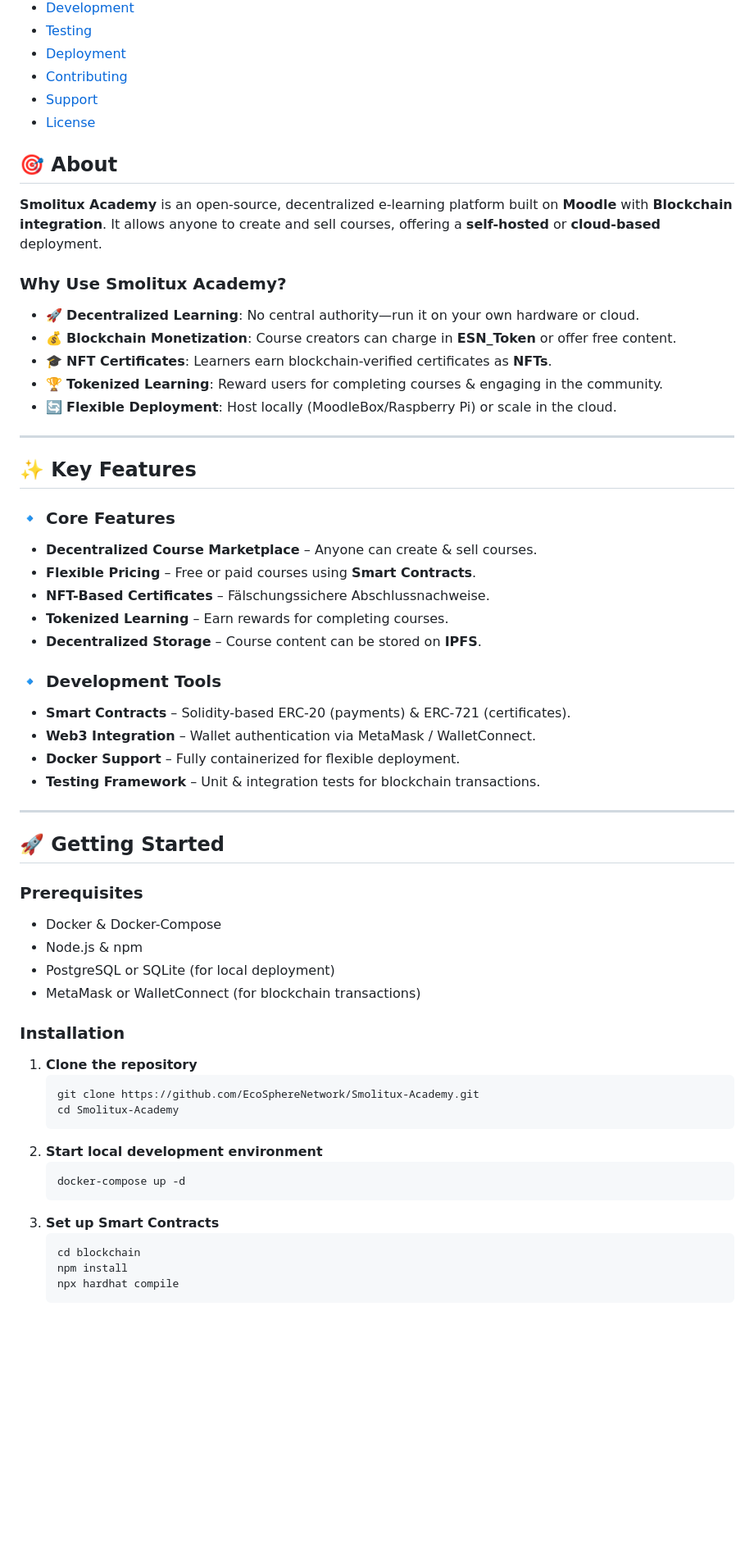
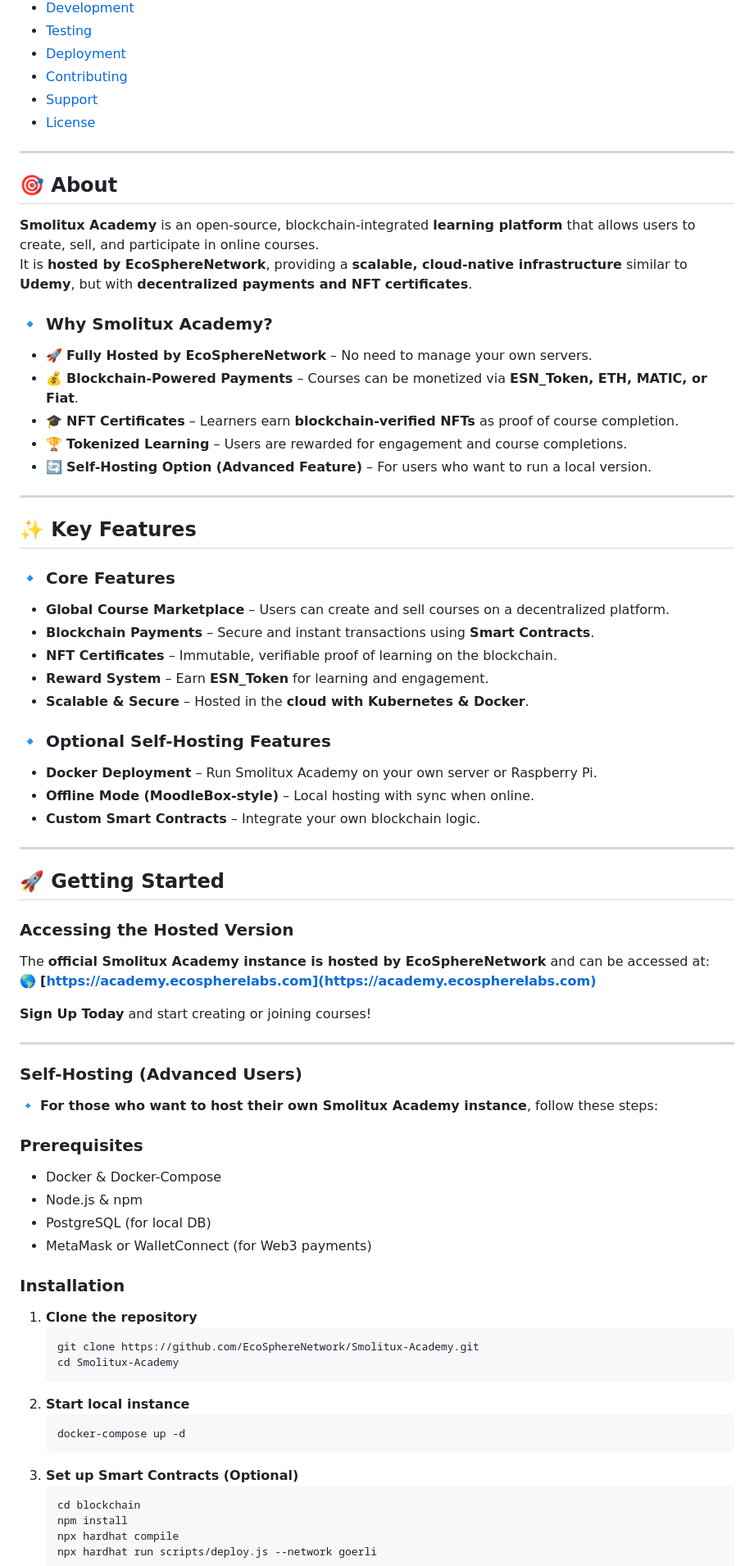
Before and after one commit to samschim/Smolitux-Academy, a Markdown page: README.md, the part around the change printed below. Shown: that part at 82% size. GitHub-like rendering; blank space fills up the shorter version.

````diff
--- a/README.md
+++ b/README.md
@@ -29,42 +31,55 @@
 - [Support](#-support)
 - [License](#-license)
 
+---
+
 ## 🎯 About
-**Smolitux Academy** is an open-source, decentralized e-learning platform built on **Moodle** with **Blockchain integration**. It allows anyone to create and sell courses, offering a **self-hosted** or **cloud-based** deployment.
+**Smolitux Academy** is an open-source, blockchain-integrated **learning platform** that allows users to create, sell, and participate in online courses.
+It is **hosted by EcoSphereNetwork**, providing a **scalable, cloud-native infrastructure** similar to **Udemy**, but with **decentralized payments and NFT certificates**.
 
-### Why Use Smolitux Academy?
-- 🚀 **Decentralized Learning**: No central authority—run it on your own hardware or cloud.
-- 💰 **Blockchain Monetization**: Course creators can charge in **ESN_Token** or offer free content.
-- 🎓 **NFT Certificates**: Learners earn blockchain-verified certificates as **NFTs**.
-- 🏆 **Tokenized Learning**: Reward users for completing courses & engaging in the community.
-- 🔄 **Flexible Deployment**: Host locally (MoodleBox/Raspberry Pi) or scale in the cloud.
+### **🔹 Why Smolitux Academy?**
+- 🚀 **Fully Hosted by EcoSphereNetwork** – No need to manage your own servers.
+- 💰 **Blockchain-Powered Payments** – Courses can be monetized via **ESN_Token, ETH, MATIC, or Fiat**.
+- 🎓 **NFT Certificates** – Learners earn **blockchain-verified NFTs** as proof of course completion.
+- 🏆 **Tokenized Learning** – Users are rewarded for engagement and course completions.
+- 🔄 **Self-Hosting Option (Advanced Feature)** – For users who want to run a local version.
 
 ---
 
 ## ✨ Key Features
 
 ### 🔹 Core Features
-- **Decentralized Course Marketplace** – Anyone can create & sell courses.
-- **Flexible Pricing** – Free or paid courses using **Smart Contracts**.
-- **NFT-Based Certificates** – Fälschungssichere Abschlussnachweise.
-- **Tokenized Learning** – Earn rewards for completing courses.
-- **Decentralized Storage** – Course content can be stored on **IPFS**.
+- **Global Course Marketplace** – Users can create and sell courses on a decentralized platform.
+- **Blockchain Payments** – Secure and instant transactions using **Smart Contracts**.
+- **NFT Certificates** – Immutable, verifiable proof of learning on the blockchain.
+- **Reward System** – Earn **ESN_Token** for learning and engagement.
+- **Scalable & Secure** – Hosted in the **cloud with Kubernetes & Docker**.
 
-### 🔹 Development Tools
-- **Smart Contracts** – Solidity-based ERC-20 (payments) & ERC-721 (certificates).
-- **Web3 Integration** – Wallet authentication via MetaMask / WalletConnect.
-- **Docker Support** – Fully containerized for flexible deployment.
-- **Testing Framework** – Unit & integration tests for blockchain transactions.
+### 🔹 Optional Self-Hosting Features
+- **Docker Deployment** – Run Smolitux Academy on your own server or Raspberry Pi.
+- **Offline Mode (MoodleBox-style)** – Local hosting with sync when online.
+- **Custom Smart Contracts** – Integrate your own blockchain logic.
 
 ---
 
 ## 🚀 Getting Started
 
+### **Accessing the Hosted Version**
+The **official Smolitux Academy instance is hosted by EcoSphereNetwork** and can be accessed at:
+🌎 **[https://academy.ecospherelabs.com](https://academy.ecospherelabs.com)**
+
+**Sign Up Today** and start creating or joining courses!
+
+---
+
+### **Self-Hosting (Advanced Users)**
+🔹 **For those who want to host their own Smolitux Academy instance**, follow these steps:
+
 ### **Prerequisites**
 - Docker & Docker-Compose
 - Node.js & npm
-- PostgreSQL or SQLite (for local deployment)
-- MetaMask or WalletConnect (for blockchain transactions)
+- PostgreSQL (for local DB)
+- MetaMask or WalletConnect (for Web3 payments)
 
 ### **Installation**
 1. **Clone the repository**
@@ -72,11 +87,11 @@
    git clone https://github.com/EcoSphereNetwork/Smolitux-Academy.git
    cd Smolitux-Academy
    ```
-2. **Start local development environment**
+2. **Start local instance**
    ```bash
    docker-compose up -d
    ```
-3. **Set up Smart Contracts**
+3. **Set up Smart Contracts (Optional)**
    ```bash
    cd blockchain
    npm install
````
Also changed, not shown: other parts of README.md (+15 -43 lines).
